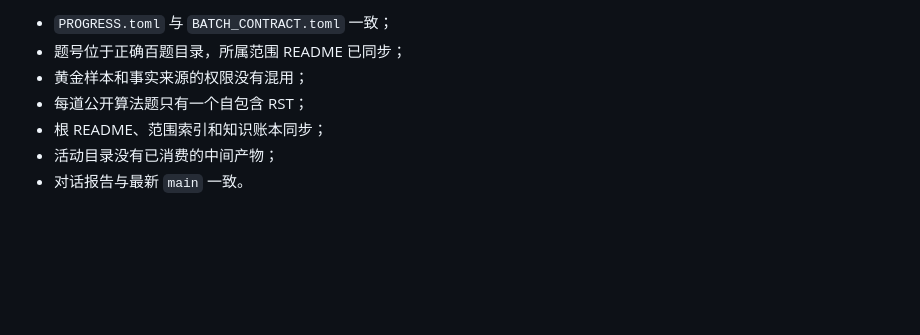
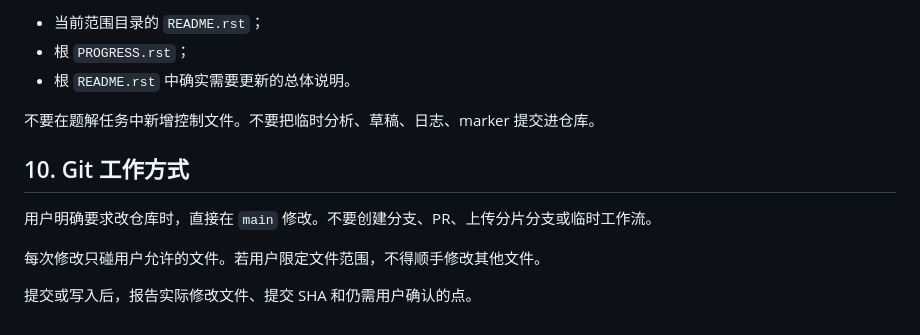
Before and after one commit to cxy-251/LeetCodeRST, a Markdown page: AGENTS.md, the part around one of its changes. GitHub-like rendering; blank space fills up the shorter version.

Commit message:
docs: simplify agent rules

```diff
--- a/AGENTS.md
+++ b/AGENTS.md
@@ -151,8 +146,14 @@ Premium 或信息不足的题目登记到状态文件，材料完整后继续。
 
-- `PROGRESS.toml` 与 `BATCH_CONTRACT.toml` 一致；
-- 题号位于正确百题目录，所属范围 README 已同步；
-- 黄金样本和事实来源的权限没有混用；
-- 每道公开算法题只有一个自包含 RST；
-- 根 README、范围索引和知识账本同步；
-- 活动目录没有已消费的中间产物；
-- 对话报告与最新 `main` 一致。
+- 当前范围目录的 `README.rst`；
+- 根 `PROGRESS.rst`；
+- 根 `README.rst` 中确实需要更新的总体说明。
+
+不要在题解任务中新增控制文件。不要把临时分析、草稿、日志、marker 提交进仓库。
+
+## 10. Git 工作方式
+
+用户明确要求改仓库时，直接在 `main` 修改。不要创建分支、PR、上传分片分支或临时工作流。
+
+每次修改只碰用户允许的文件。若用户限定文件范围，不得顺手修改其他文件。
+
+提交或写入后，报告实际修改文件、提交 SHA 和仍需用户确认的点。
```
Also changed, not shown: other parts of AGENTS.md (+100 -105 lines).
